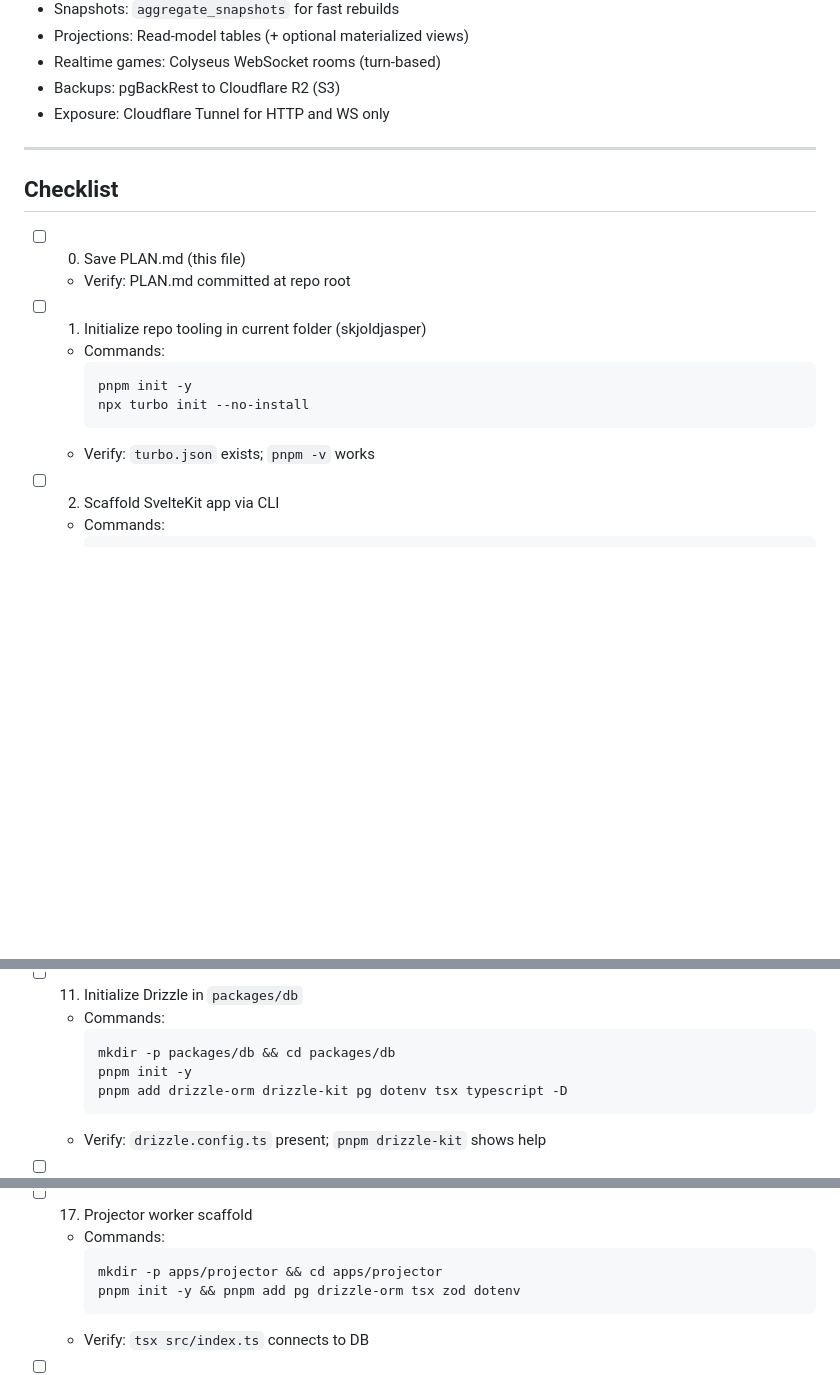
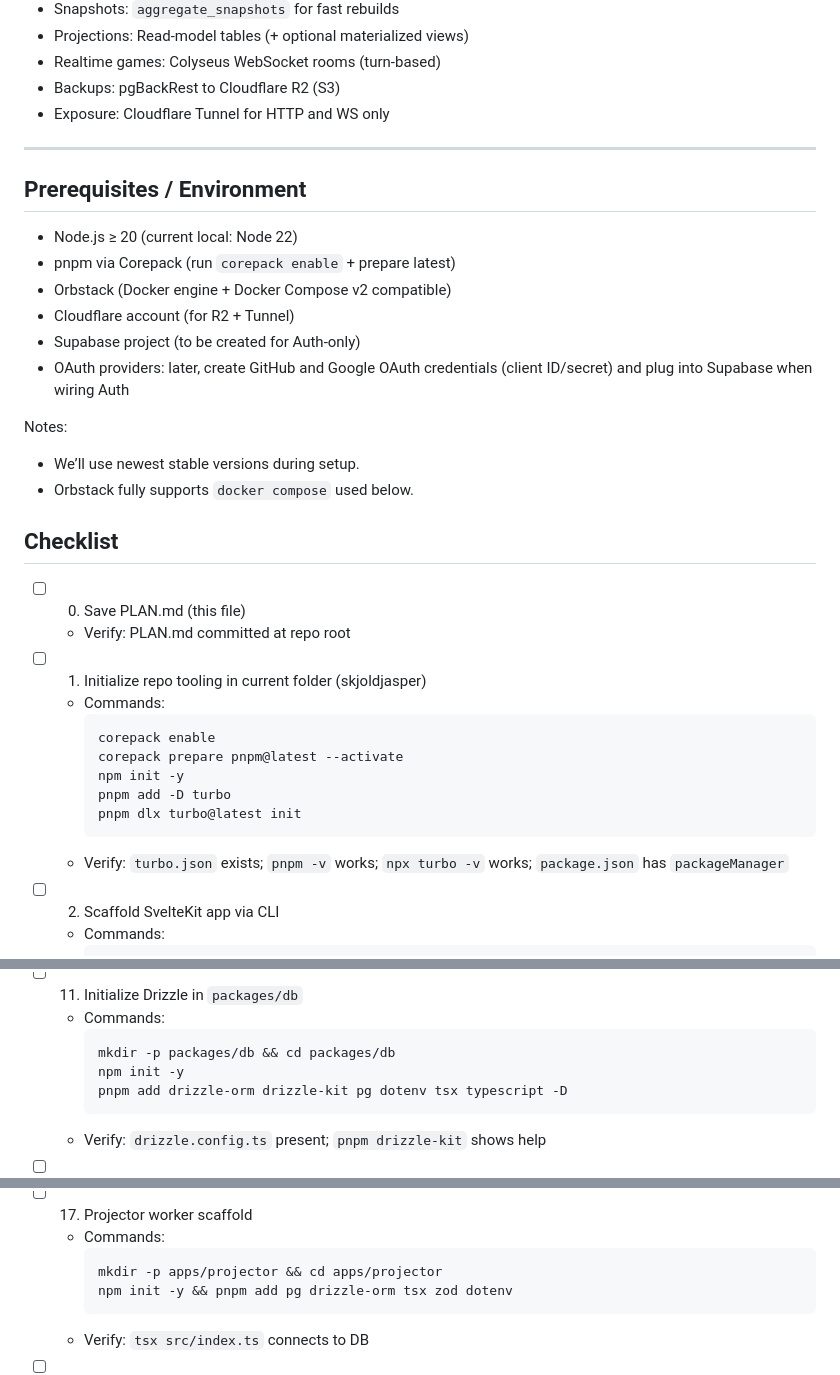
Before and after one commit to alexanderjasper/skjoldjasper, a Markdown page: PLAN.md, 3 parts joined by grey strips. Drawn GitHub-style; blank space fills up the shorter version.

Commit message:
Update plan after checking versions of stuff

````diff
--- a/PLAN.md
+++ b/PLAN.md
@@ -15,6 +15,18 @@ This is the execution checklist. Steps are atomic, use CLI scaffolding where pos
 
 ---
 
+## Prerequisites / Environment
+- Node.js ≥ 20 (current local: Node 22)
+- pnpm via Corepack (run `corepack enable` + prepare latest)
+- Orbstack (Docker engine + Docker Compose v2 compatible)
+- Cloudflare account (for R2 + Tunnel)
+- Supabase project (to be created for Auth-only)
+- OAuth providers: later, create GitHub and Google OAuth credentials (client ID/secret) and plug into Supabase when wiring Auth
+
+Notes:
+- We’ll use newest stable versions during setup.
+- Orbstack fully supports `docker compose` used below.
+
 ## Checklist
 
 - [ ] 0) Save PLAN.md (this file)
@@ -23,10 +35,13 @@ This is the execution checklist. Steps are atomic, use CLI scaffolding where pos
 - [ ] 1) Initialize repo tooling in current folder (skjoldjasper)
   - Commands:
     ```bash
-    pnpm init -y
-    npx turbo init --no-install
+    corepack enable
+    corepack prepare pnpm@latest --activate
+    npm init -y
+    pnpm add -D turbo
+    pnpm dlx turbo@latest init
     ```
-  - Verify: `turbo.json` exists; `pnpm -v` works
+  - Verify: `turbo.json` exists; `pnpm -v` works; `npx turbo -v` works; `package.json` has `packageManager`
 
 - [ ] 2) Scaffold SvelteKit app via CLI
   - Commands:
@@ -89,7 +104,7 @@ This is the execution checklist. Steps are atomic, use CLI scaffolding where pos
   - Commands:
     ```bash
     mkdir -p packages/db && cd packages/db
-    pnpm init -y
+    npm init -y
     pnpm add drizzle-orm drizzle-kit pg dotenv tsx typescript -D
     ```
   - Verify: `drizzle.config.ts` present; `pnpm drizzle-kit` shows help
@@ -122,7 +137,7 @@ This is the execution checklist. Steps are atomic, use CLI scaffolding where pos
   - Commands:
     ```bash
     mkdir -p apps/projector && cd apps/projector
-    pnpm init -y && pnpm add pg drizzle-orm tsx zod dotenv
+    npm init -y && pnpm add pg drizzle-orm tsx zod dotenv
     ```
   - Verify: `tsx src/index.ts` connects to DB
 
````
